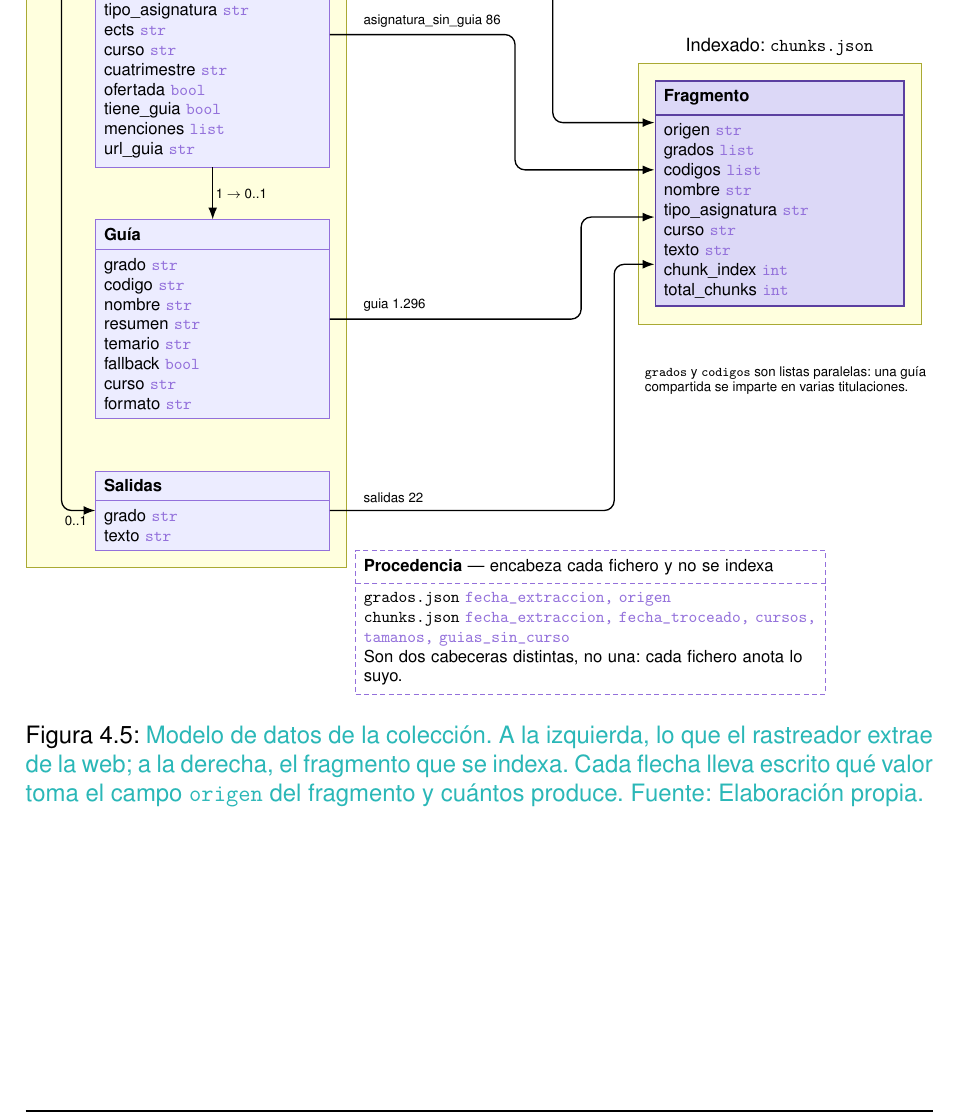
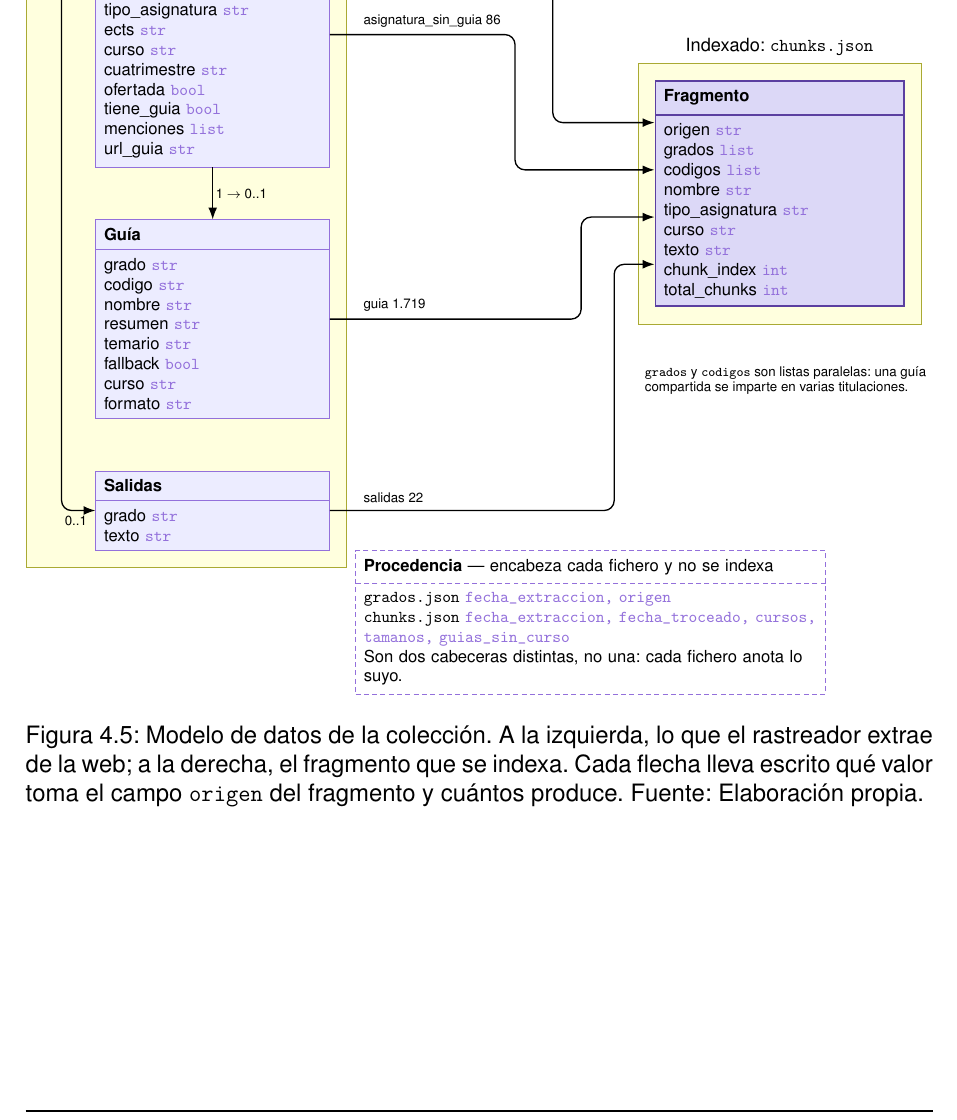
Before and after one commit to samubp10/tfg-recomendador-uja, a LaTeX document (memoria/main.tex, which reads memoria/diagramas/DiagramaModeloDatos.tex): part of page 66 of 142, cut so that both start at the same text. Compiled offline with pdfLaTeX.

Commit message:
docs(IT-52): corregir el recuento de fragmentos de guia
La flecha decia 1.296 y son 1.719. El resto de procedencias ya estaban
bien, asi que la suma de la figura no cuadraba con su propio total.

```diff
--- a/memoria/diagramas/DiagramaModeloDatos.tex
+++ b/memoria/diagramas/DiagramaModeloDatos.tex
@@ -146,13 +100,12 @@
 
       \draw[flechaDiag, rounded corners=6pt]
       (guia.east) -- (7.8,0 |- guia.east) -- (7.8,0 |- e3) -- (e3);
-      \node[rotulo] at ([xshift=0.65cm, yshift=0.1cm]guia.east) {guia 1.296};
+      \node[rotulo] at ([xshift=0.65cm, yshift=0.1cm]guia.east) {guia 1.719};
 
       \draw[flechaDiag, rounded corners=6pt]
       (salidas.east) -- (8.5,0 |- salidas.east) -- (8.5,0 |- e4) -- (e4);
       \node[rotulo] at ([xshift=0.65cm, yshift=0.1cm]salidas.east) {salidas 22};
 
-      % ── Dos apuntes que el esquema por sí solo no dice ─────────────────────
       \node[font=\scriptsize, align=left, anchor=north west]
       at ([xshift=-0.35cm, yshift=-1.1cm]frag.south west)
       {\texttt{grados} y \texttt{codigos} son listas paralelas: una guía\\
@@ -167,10 +120,10 @@
         Son dos cabeceras distintas, no una: cada fichero anota lo suyo.};
     \end{tikzpicture}%
   }
-  \caption[Modelo de datos de la colección]{\textcolor{borrador2}{Modelo de datos
+  \caption[Modelo de datos de la colección]{Modelo de datos
       de la colección. A la izquierda, lo que el rastreador extrae de la web; a
       la derecha, el fragmento que se indexa. Cada flecha lleva escrito qué valor
       toma el campo \texttt{origen} del fragmento y cuántos produce. Fuente:
-      Elaboración propia.}}
+      Elaboración propia.}
   \label{fig:modelo_datos}
 \end{figure}
```
Also changed, not shown: memoria/diagramas/DiagramaModeloDatos.tex (48 more changed lines).
